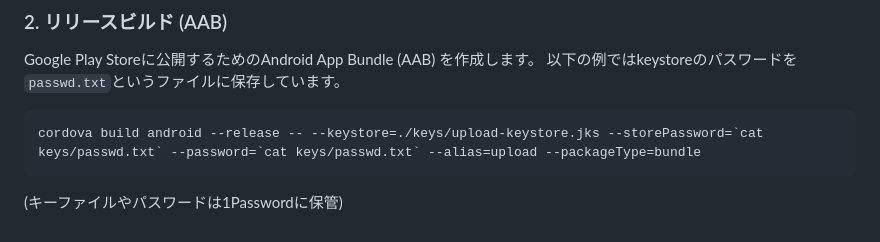
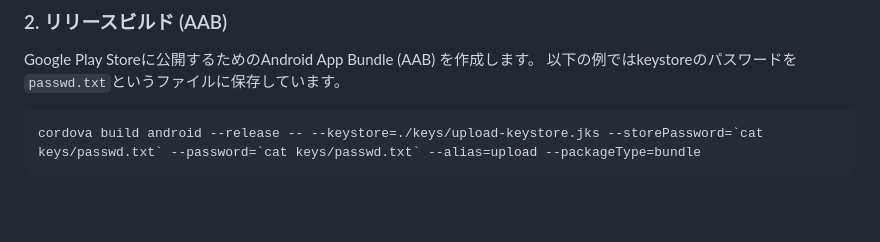
Before and after one commit to mshattori/reading-wpm, a Markdown page: README.md, the part around the change. Drawn GitHub-style; blank space fills up the shorter version.

````diff
--- a/README.md
+++ b/README.md
@@ -172,4 +172,3 @@ Google Play Storeに公開するためのAndroid App Bundle (AAB) を作成し
 ```sh
 cordova build android --release -- --keystore=./keys/upload-keystore.jks --storePassword=`cat keys/passwd.txt` --password=`cat keys/passwd.txt` --alias=upload --packageType=bundle
 ```
-(キーファイルやパスワードは1Passwordに保管)
````
Also changed, not shown: doc/cordova-android-update-procedure.md (added, +99 -0 lines).
